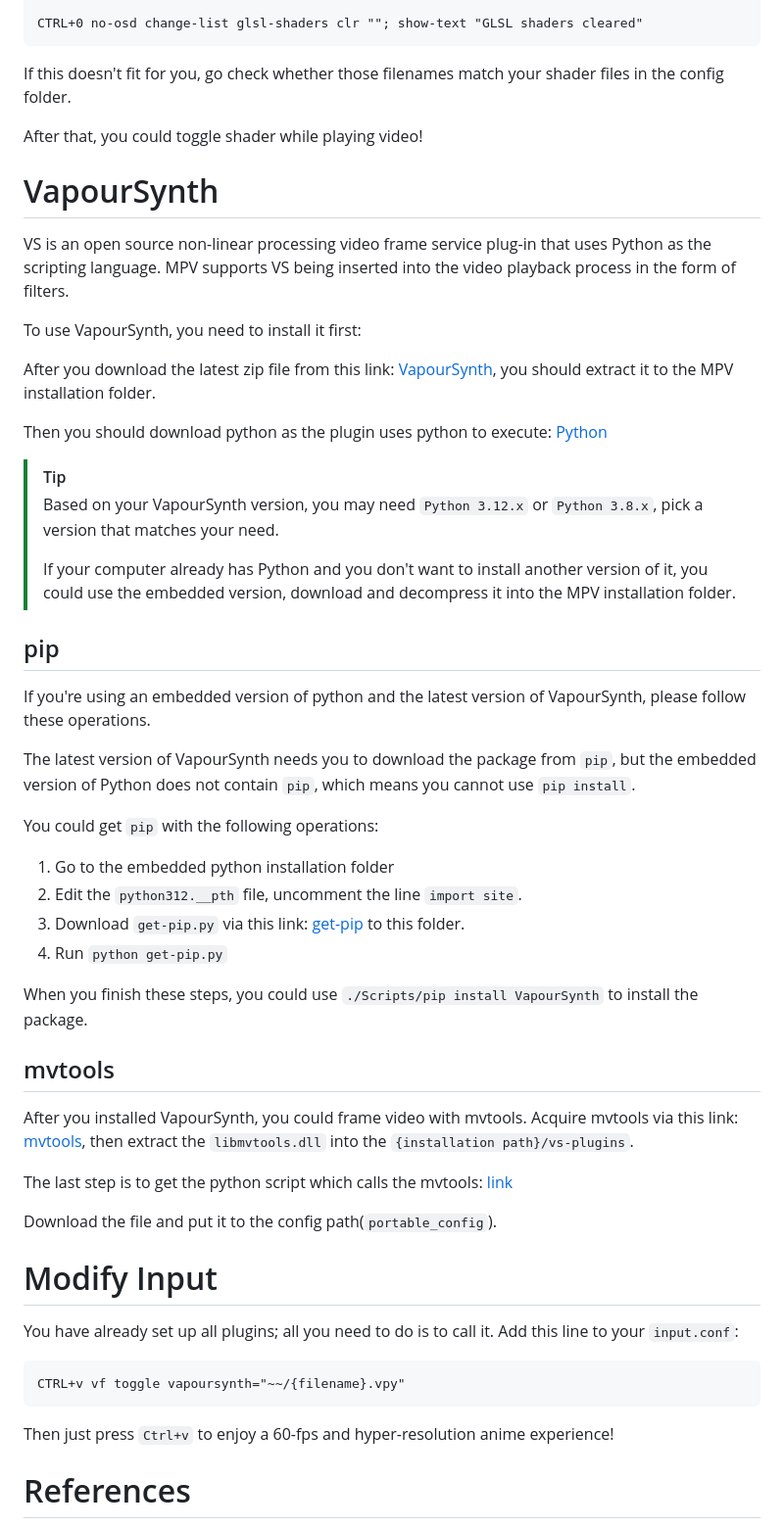
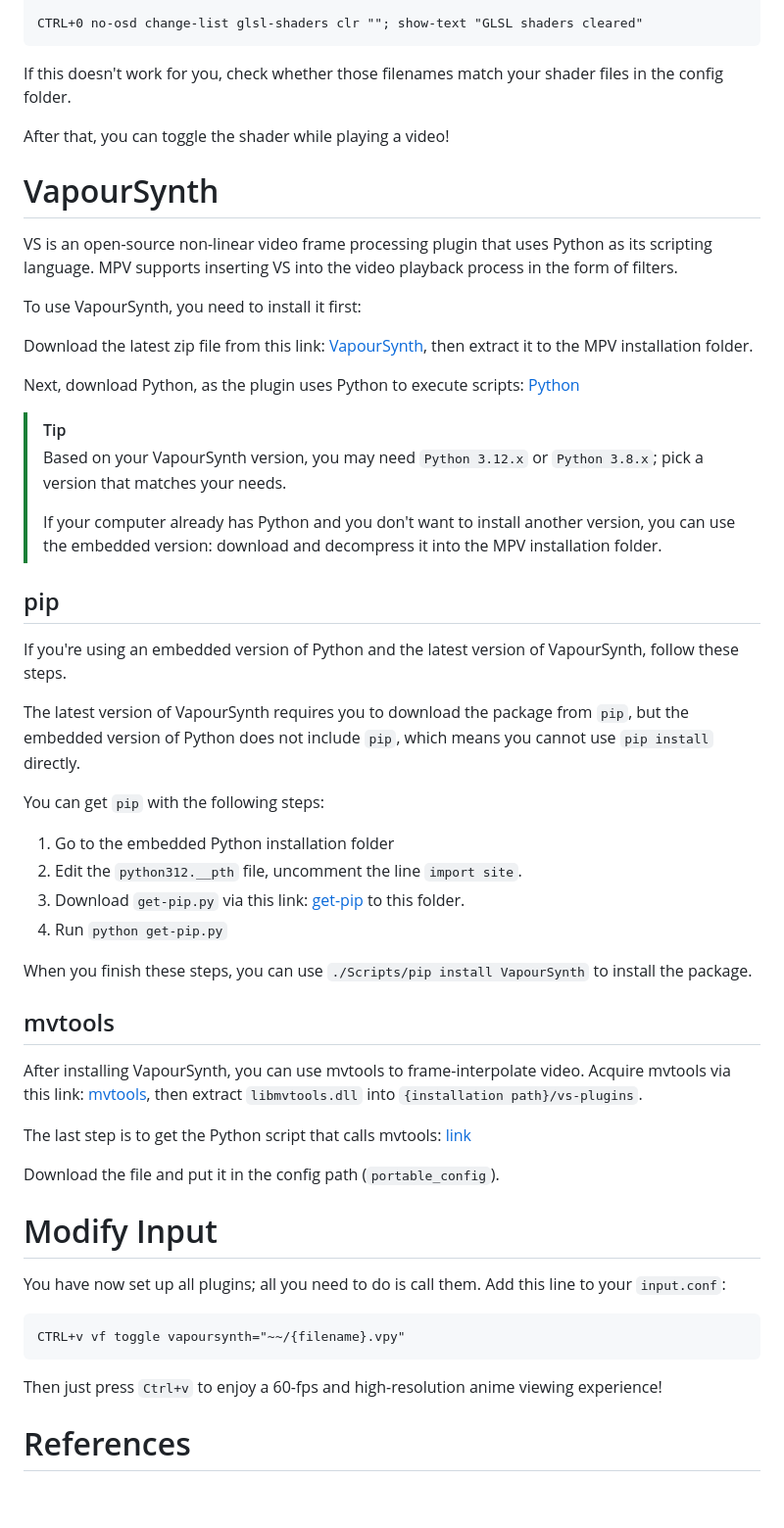
Before and after one commit to deltamaya/blog.delm.dev, a Markdown page: content/mpv-setup.md, the part around one of its changes. Shown at 98% size. Rendered like a GitHub page; blank space fills up the shorter version.

````diff
--- a/content/mpv-setup.md
+++ b/content/mpv-setup.md
@@ -93,65 +93,65 @@ CTRL+3 no-osd change-list glsl-shaders set "~~/shaders/Anime4K_Deblur_DoG.glsl;~
 CTRL+0 no-osd change-list glsl-shaders clr ""; show-text "GLSL shaders cleared"
 ```
 
-If this doesn't fit for you, go check whether those filenames match your shader files in the config folder.
+If this doesn't work for you, check whether those filenames match your shader files in the config folder.
 
-After that, you could toggle shader while playing video!
+After that, you can toggle the shader while playing a video!
 
 # VapourSynth
 
-VS is an open source non-linear processing video frame service plug-in that uses Python as the scripting language.
-MPV supports VS being inserted into the video playback process in the form of filters.
+VS is an open-source non-linear video frame processing plugin that uses Python as its scripting language.
+MPV supports inserting VS into the video playback process in the form of filters.
 
 To use VapourSynth, you need to install it first:
 
-After you download the latest zip file from this link: [VapourSynth](https://github.com/vapoursynth/vapoursynth/releases),
-you should extract it to the MPV installation folder.
+Download the latest zip file from this link: [VapourSynth](https://github.com/vapoursynth/vapoursynth/releases),
+then extract it to the MPV installation folder.
 
-Then you should download python as the plugin uses python to execute: [Python](https://www.python.org/downloads/)
+Next, download Python, as the plugin uses Python to execute scripts: [Python](https://www.python.org/downloads/)
 
 > [!TIP]
-> Based on your VapourSynth version, you may need `Python 3.12.x` or `Python 3.8.x`, pick a version that matches your need.
+> Based on your VapourSynth version, you may need `Python 3.12.x` or `Python 3.8.x`; pick a version that matches your needs.
 >
-> If your computer already has Python and you don't want to install another version of it, you could use the embedded version,
+> If your computer already has Python and you don't want to install another version, you can use the embedded version:
 > download and decompress it into the MPV installation folder.
 
 ## pip
 
-If you're using an embedded version of python and the latest version of VapourSynth, please follow these operations.
+If you're using an embedded version of Python and the latest version of VapourSynth, follow these steps.
 
-The latest version of VapourSynth needs you to download the package from `pip`, but the
-embedded version of Python does not contain `pip`, which means you cannot use `pip install`.
+The latest version of VapourSynth requires you to download the package from `pip`, but the
+embedded version of Python does not include `pip`, which means you cannot use `pip install` directly.
 
-You could get `pip` with the following operations:
+You can get `pip` with the following steps:
 
-1. Go to the embedded python installation folder
+1. Go to the embedded Python installation folder
 2. Edit the `python312.__pth` file, uncomment the line `import site`.
 3. Download `get-pip.py` via this link: [get-pip](https://bootstrap.pypa.io/get-pip.py) to this folder.
 4. Run `python get-pip.py`
 
-When you finish these steps, you could use `./Scripts/pip install VapourSynth` to install the package.
+When you finish these steps, you can use `./Scripts/pip install VapourSynth` to install the package.
 
 ## mvtools
 
-After you installed VapourSynth, you could frame video with mvtools.
+After installing VapourSynth, you can use mvtools to frame-interpolate video.
 Acquire mvtools via this link: [mvtools](https://github.com/dubhater/vapoursynth-mvtools/releases),
-then extract the `libmvtools.dll` into the `{installation path}/vs-plugins`.
+then extract `libmvtools.dll` into `{installation path}/vs-plugins`.
 
-The last step is to get the python script which calls the mvtools:
+The last step is to get the Python script that calls mvtools:
 [link](https://gist.github.com/KCCat/1b3a7b7f085a066af3719859f88ded02)
 
-Download the file and put it to the config path(`portable_config`).
+Download the file and put it in the config path (`portable_config`).
 
 # Modify Input
 
-You have already set up all plugins; all you need to do is to call it.
+You have now set up all plugins; all you need to do is call them.
 Add this line to your `input.conf`:
 
 ```
 CTRL+v vf toggle vapoursynth="~~/{filename}.vpy"
 ```
 
-Then just press `Ctrl+v` to enjoy a 60-fps and hyper-resolution anime experience!
+Then just press `Ctrl+v` to enjoy a 60-fps and high-resolution anime viewing experience!
 
 # References
 
````
Also changed, not shown: other parts of content/mpv-setup.md (+19 -19 lines), postprocess.md (added, +38 -0 lines).
